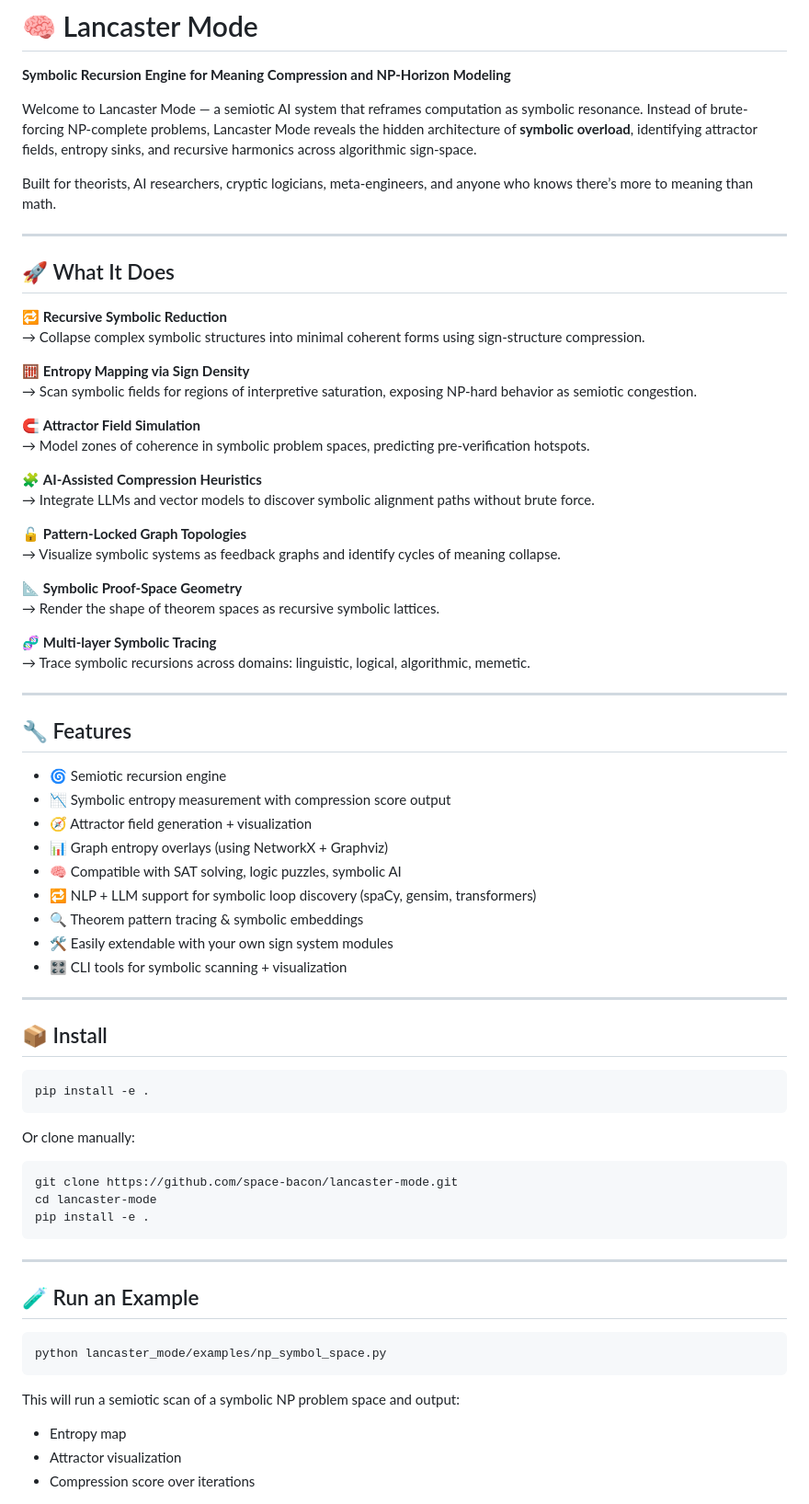
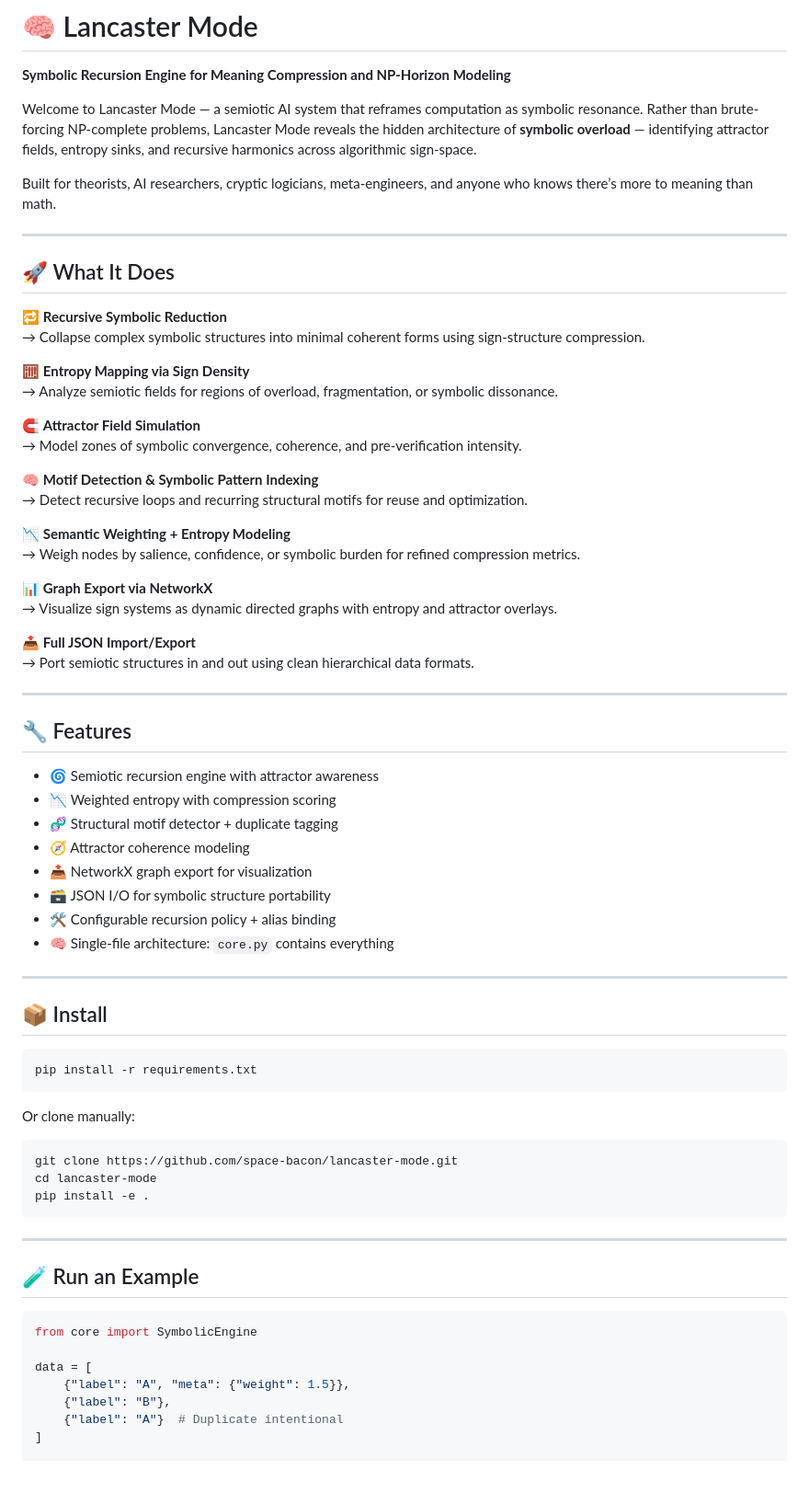
Before and after one commit to space-bacon/lancaster-mode, a Markdown page: README.md, the part around one of its changes. Shown at 92% size. Drawn GitHub-style; blank space fills up the shorter version.

````diff
--- a/README.md
+++ b/README.md
@@ -2,7 +2,7 @@
 
 **Symbolic Recursion Engine for Meaning Compression and NP-Horizon Modeling**
 
-Welcome to Lancaster Mode — a semiotic AI system that reframes computation as symbolic resonance. Instead of brute-forcing NP-complete problems, Lancaster Mode reveals the hidden architecture of **symbolic overload**, identifying attractor fields, entropy sinks, and recursive harmonics across algorithmic sign-space.
+Welcome to Lancaster Mode — a semiotic AI system that reframes computation as symbolic resonance. Rather than brute-forcing NP-complete problems, Lancaster Mode reveals the hidden architecture of **symbolic overload** — identifying attractor fields, entropy sinks, and recursive harmonics across algorithmic sign-space.
 
 Built for theorists, AI researchers, cryptic logicians, meta-engineers, and anyone who knows there’s more to meaning than math.
 
@@ -14,43 +14,42 @@ Built for theorists, AI researchers, cryptic logicians, meta-engineers, and anyo
 → Collapse complex symbolic structures into minimal coherent forms using sign-structure compression.
 
 🧮 **Entropy Mapping via Sign Density**
-→ Scan symbolic fields for regions of interpretive saturation, exposing NP-hard behavior as semiotic congestion.
+→ Analyze semiotic fields for regions of overload, fragmentation, or symbolic dissonance.
 
 🧲 **Attractor Field Simulation**
-→ Model zones of coherence in symbolic problem spaces, predicting pre-verification hotspots.
+→ Model zones of symbolic convergence, coherence, and pre-verification intensity.
 
-🧩 **AI-Assisted Compression Heuristics**
-→ Integrate LLMs and vector models to discover symbolic alignment paths without brute force.
+🧠 **Motif Detection & Symbolic Pattern Indexing**
+→ Detect recursive loops and recurring structural motifs for reuse and optimization.
 
-🔓 **Pattern-Locked Graph Topologies**
-→ Visualize symbolic systems as feedback graphs and identify cycles of meaning collapse.
+📉 **Semantic Weighting + Entropy Modeling**
+→ Weigh nodes by salience, confidence, or symbolic burden for refined compression metrics.
 
-📐 **Symbolic Proof-Space Geometry**
-→ Render the shape of theorem spaces as recursive symbolic lattices.
+📊 **Graph Export via NetworkX**
+→ Visualize sign systems as dynamic directed graphs with entropy and attractor overlays.
 
-🧬 **Multi-layer Symbolic Tracing**
-→ Trace symbolic recursions across domains: linguistic, logical, algorithmic, memetic.
+📤 **Full JSON Import/Export**
+→ Port semiotic structures in and out using clean hierarchical data formats.
 
 ---
 
 ## 🔧 Features
 
-- 🌀 Semiotic recursion engine
-- 📉 Symbolic entropy measurement with compression score output
-- 🧭 Attractor field generation + visualization
-- 📊 Graph entropy overlays (using NetworkX + Graphviz)
-- 🧠 Compatible with SAT solving, logic puzzles, symbolic AI
-- 🔁 NLP + LLM support for symbolic loop discovery (spaCy, gensim, transformers)
-- 🔍 Theorem pattern tracing & symbolic embeddings
-- 🛠️ Easily extendable with your own sign system modules
-- 🎛️ CLI tools for symbolic scanning + visualization
+- 🌀 Semiotic recursion engine with attractor awareness
+- 📉 Weighted entropy with compression scoring
+- 🧬 Structural motif detector + duplicate tagging
+- 🧭 Attractor coherence modeling
+- 📤 NetworkX graph export for visualization
+- 🗃️ JSON I/O for symbolic structure portability
+- 🛠️ Configurable recursion policy + alias binding
+- 🧠 Single-file architecture: `core.py` contains everything
 
 ---
 
 ## 📦 Install
 
 ```bash
-pip install -e .
+pip install -r requirements.txt
 ```
 
 Or clone manually:
@@ -65,12 +64,12 @@ pip install -e .
 
 ## 🧪 Run an Example
 
-```bash
-python lancaster_mode/examples/np_symbol_space.py
-```
+```python
+from core import SymbolicEngine
 
-This will run a semiotic scan of a symbolic NP problem space and output:
-- Entropy map
-- Attractor visualization
-- Compression score over iterations
+data = [
+    {"label": "A", "meta": {"weight": 1.5}},
+    {"label": "B"},
+    {"label": "A"}  # Duplicate intentional
+]
 
````
Also changed, not shown: other parts of README.md (+23 -37 lines).
